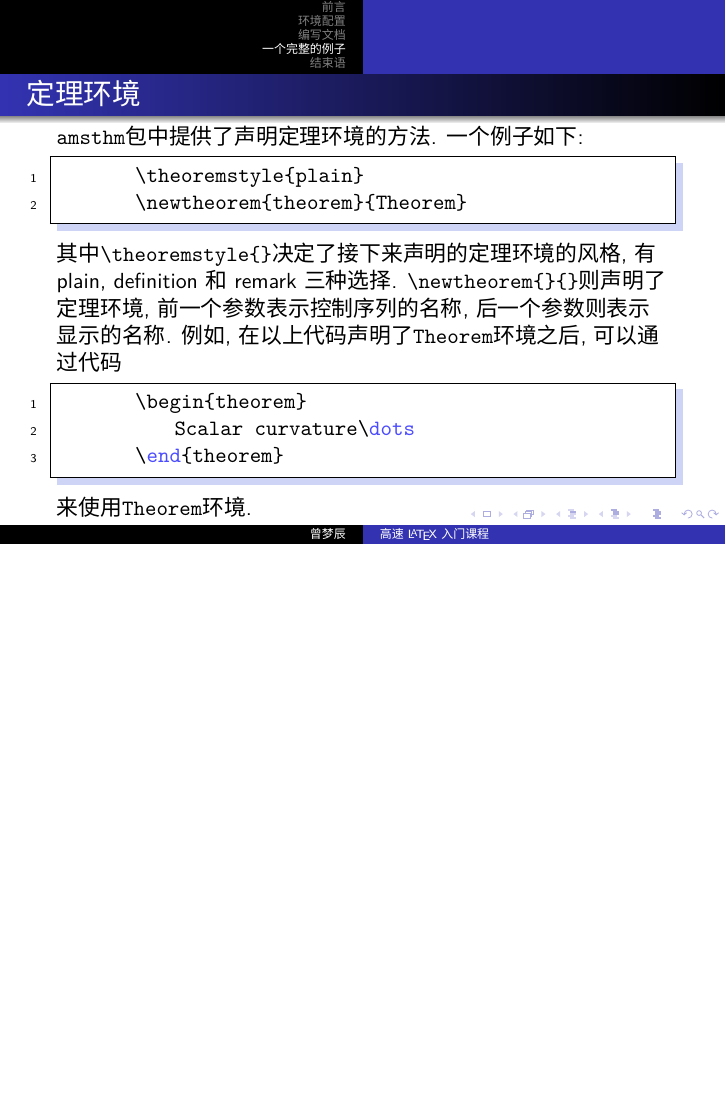
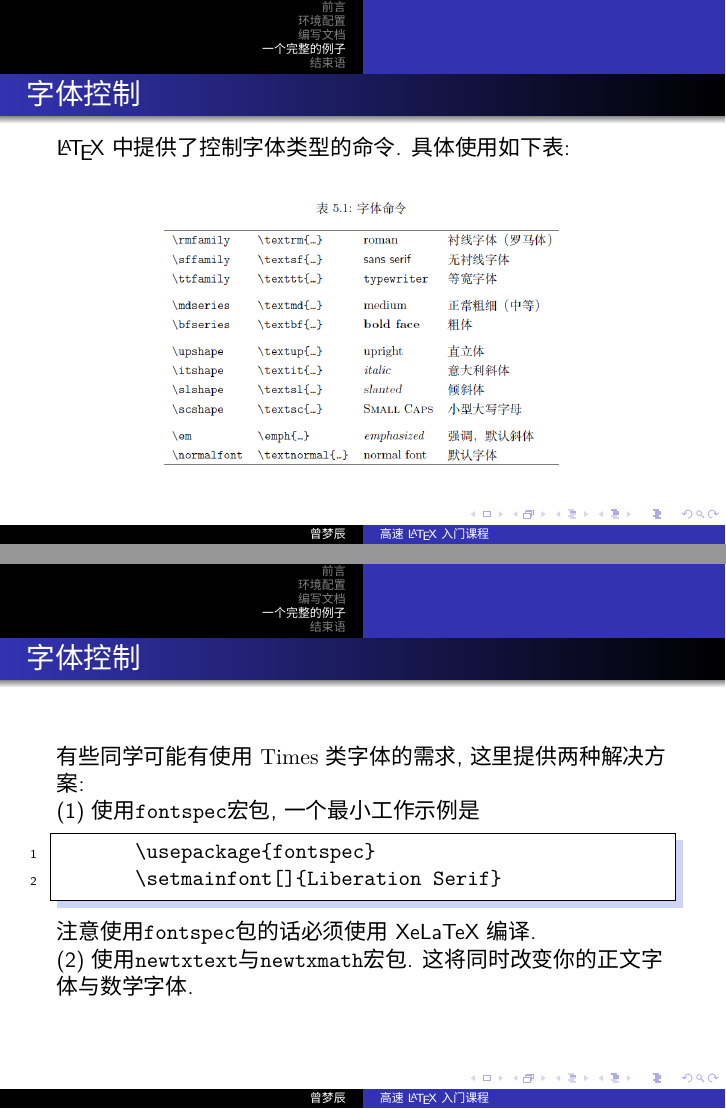
Before and after one commit to matthewzenm/latex-course, LaTeX slides (course.tex): page 48 of 57 before the commit and pages 49 and 50 of 60 after it, the two joined at a grey line, the shorter picture padded with empty space. Compiled offline with XeLaTeX; a missing font is replaced by an installed copy or a similar font.

Commit message:
得到阙神的指导.

```diff
--- a/course.tex
+++ b/course.tex
@@ -368,6 +374,29 @@
     \textbf{练习}: 随便打开一个项目, 然后设置小节并生成目录.
 \end{frame}
 
+\begin{frame}
+    \frametitle{字体控制}
+    \LaTeX{}中提供了控制字体类型的命令.
+    具体使用如下表:
+    \begin{figure}[h]
+        \centering
+        \includegraphics[width=0.7\textwidth]{figure/lshort-fonts.png}
+    \end{figure}
+\end{frame}
+
+\begin{frame}[fragile]
+    \frametitle{字体控制}
+    有些同学可能有使用\textrm{Times}类字体的需求, 这里提供两种解决方案:\\
+    (1) 使用\Verb|fontspec|宏包, 一个最小工作示例是
+    \begin{lstlisting}
+        \usepackage{fontspec}
+        \setmainfont{Times New Roman}
+    \end{lstlisting}
+    注意使用\Verb|fontspec|包的话必须使用XeLaTeX编译.\\
+    (2) 使用\Verb|newtxtext|与\Verb|newtxmath|宏包.
+    这将同时改变你的正文字体与数学字体.
+\end{frame}
+
 \begin{frame}[fragile]
     \frametitle{定理环境}
     \Verb|amsthm|包中提供了声明定理环境的方法.
```
Also changed, not shown: course.pdf, figure/lshort-fonts.png (added), course.tex (27 more changed lines).
